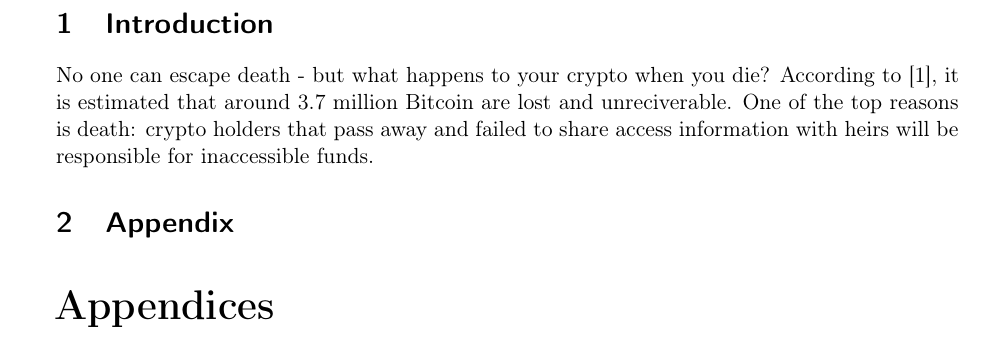
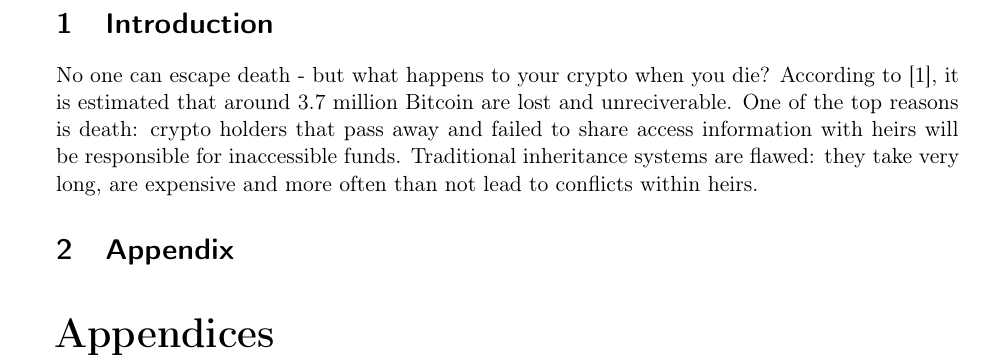
Before and after one commit to vincentschall/decentralized_inheritance_protocol, a LaTeX document (docs/report/report.tex): part of page 2 of 9, cut so that both start at the same text. Compiled offline with pdfLaTeX.

Commit message:
git commit -m 'git commit -m'

```diff
--- a/docs/report/report.tex
+++ b/docs/report/report.tex
@@ -67,6 +67,7 @@
 
 	\section{Introduction}
 	No one can escape death - but what happens to your crypto when you die? According to~\parencite{Bidget2025}, it is estimated that around 3.7 million Bitcoin are lost and unreciverable. One of the top reasons is death: crypto holders that pass away and failed to share access information with heirs will be responsible for inaccessible funds.
+Traditional inheritance systems are flawed: they take very long, are expensive and more often than not lead to conflicts within heirs.
 
 	\section{Appendix}
 
```
Also changed, not shown: docs/report/report.pdf.
